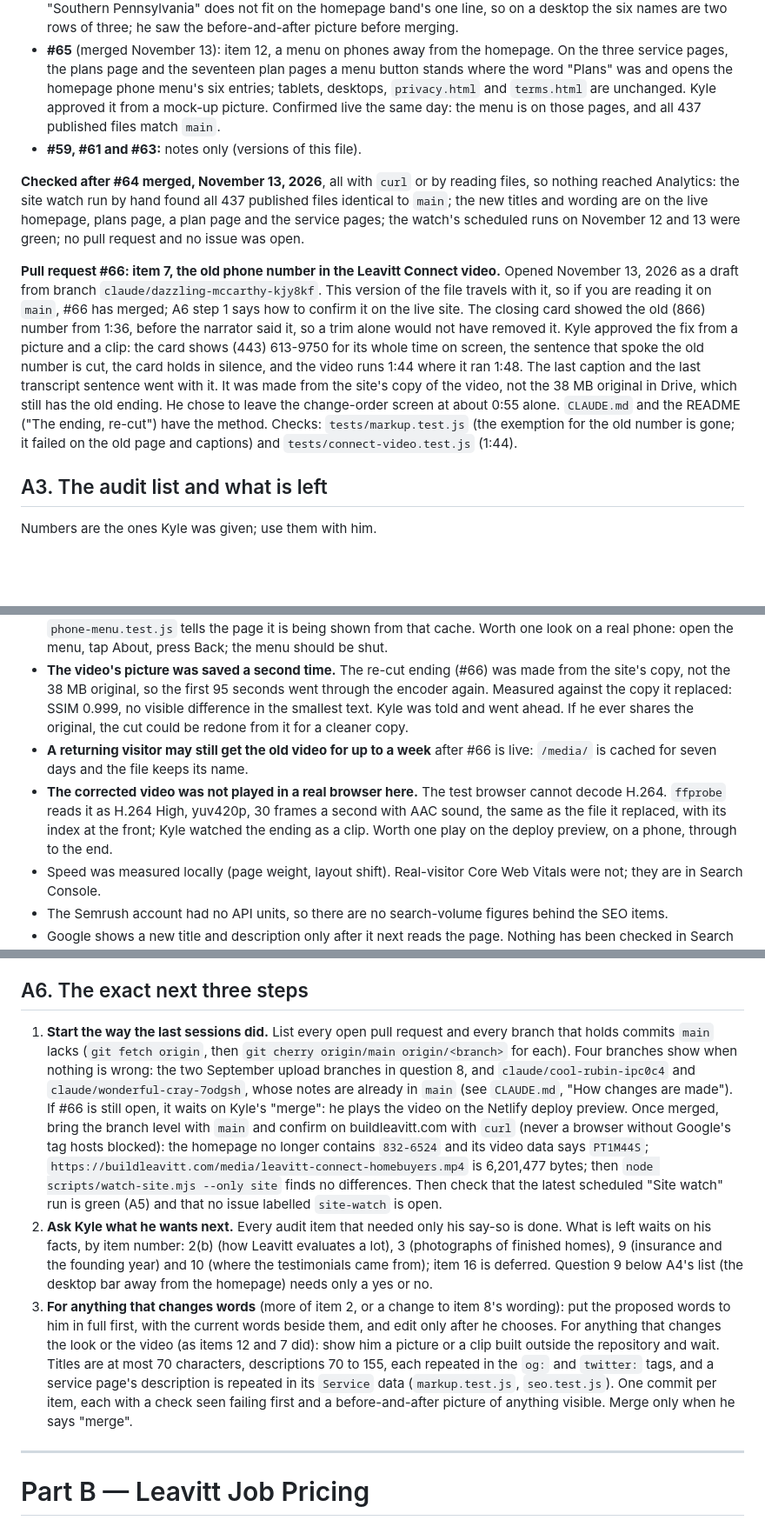
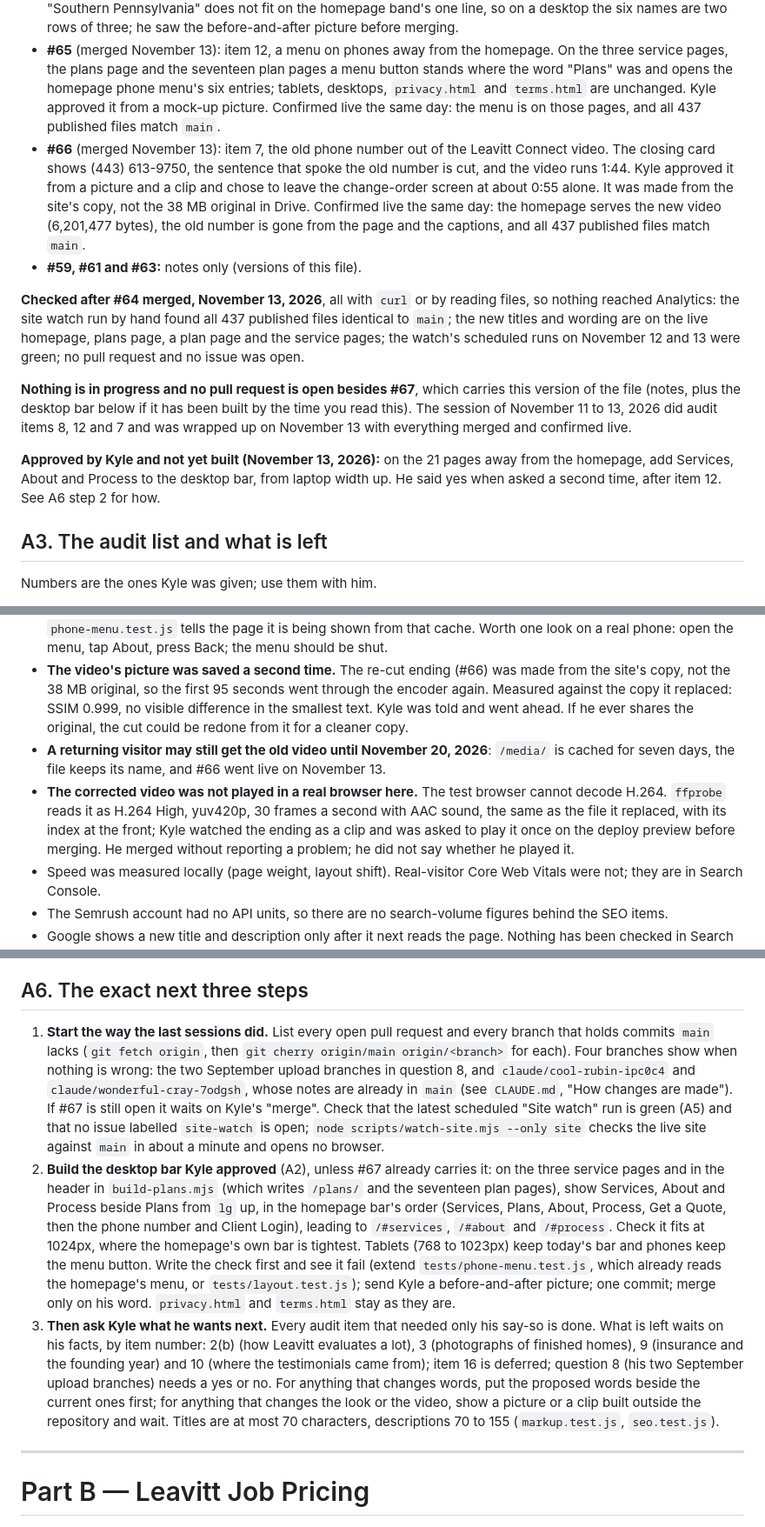
Before and after one commit to LeavittBG/buildleavitt-web, a Markdown page: HANDOFF.md, 3 parts joined by grey strips. Shown at 87% size. Drawn GitHub-style; blank space fills up the shorter version.

Commit message:
Wrap-up: #66 is merged and live; the desktop bar is approved and next
Notes only, written at Kyle's request to wrap up the session of
November 11 to 13, 2026.

HANDOFF.md Part A: #66 (the old phone number out of the Leavitt Connect
video) merged on November 13 and was confirmed on the live site: the
homepage serves the new 1:44 video, the old number is gone from the page
and the captions, and all 437 published files match main. Items 8, 12
and 7 were done in this session; every audit item that needed only
Kyle's say-so is now done.

Kyle answered the question left open by item 12: yes, add Services,
About and Process to the desktop bar on the 21 pages away from the
homepage. It is approved and not yet built; the next steps say exactly
how, and CLAUDE.md records the decision.

The build and the full suite pass on this commit: 27 files, 2,748
checks. Part B of the handoff is untouched, byte for byte.

Co-Authored-By: Claude Fable 5.2 <noreply@anthropic.com>
Claude-Session: https://claude.ai/code/session_012PgiTjvLnyZvbTzMWT15tB

```diff
--- a/HANDOFF.md
+++ b/HANDOFF.md
@@ -27,11 +27,14 @@ On November 10, 2026 Kyle asked for a full audit of the site (speed, local SEO,
 - **#62** (November 11): item 15 (the root pictures cached for a week), item 14 (skip link, main landmark, focus marks), item 13 (no text under 12px), item 17 (housekeeping; the founding year was not added and waits on question 2), item 6 (smaller copies of the plan renderings), and two sets of notes that earlier sessions had left on branches without a pull request.
 - **#64** (merged November 13): item 8, "Maryland" written out. Kyle was shown thirteen wordings (A to M), each beside the current one, and approved all of them. One thing followed that he had not been shown beforehand: "Southern Pennsylvania" does not fit on the homepage band's one line, so on a desktop the six names are two rows of three; he saw the before-and-after picture before merging.
 - **#65** (merged November 13): item 12, a menu on phones away from the homepage. On the three service pages, the plans page and the seventeen plan pages a menu button stands where the word "Plans" was and opens the homepage phone menu's six entries; tablets, desktops, `privacy.html` and `terms.html` are unchanged. Kyle approved it from a mock-up picture. Confirmed live the same day: the menu is on those pages, and all 437 published files match `main`.
+- **#66** (merged November 13): item 7, the old phone number out of the Leavitt Connect video. The closing card shows (443) 613-9750, the sentence that spoke the old number is cut, and the video runs 1:44. Kyle approved it from a picture and a clip and chose to leave the change-order screen at about 0:55 alone. It was made from the site's copy, not the 38 MB original in Drive. Confirmed live the same day: the homepage serves the new video (6,201,477 bytes), the old number is gone from the page and the captions, and all 437 published files match `main`.
 - **#59, #61 and #63:** notes only (versions of this file).
 
 **Checked after #64 merged, November 13, 2026**, all with `curl` or by reading files, so nothing reached Analytics: the site watch run by hand found all 437 published files identical to `main`; the new titles and wording are on the live homepage, plans page, a plan page and the service pages; the watch's scheduled runs on November 12 and 13 were green; no pull request and no issue was open.
 
-**Pull request #66: item 7, the old phone number in the Leavitt Connect video.** Opened November 13, 2026 as a draft from branch `claude/dazzling-mccarthy-kjy8kf`. This version of the file travels with it, so if you are reading it on `main`, #66 has merged; A6 step 1 says how to confirm it on the live site. The closing card showed the old (866) number from 1:36, before the narrator said it, so a trim alone would not have removed it. Kyle approved the fix from a picture and a clip: the card shows (443) 613-9750 for its whole time on screen, the sentence that spoke the old number is cut, the card holds in silence, and the video runs 1:44 where it ran 1:48. The last caption and the last transcript sentence went with it. It was made from the site's copy of the video, not the 38 MB original in Drive, which still has the old ending. He chose to leave the change-order screen at about 0:55 alone. `CLAUDE.md` and the README ("The ending, re-cut") have the method. Checks: `tests/markup.test.js` (the exemption for the old number is gone; it failed on the old page and captions) and `tests/connect-video.test.js` (1:44).
+**Nothing is in progress and no pull request is open besides #67**, which carries this version of the file (notes, plus the desktop bar below if it has been built by the time you read this). The session of November 11 to 13, 2026 did audit items 8, 12 and 7 and was wrapped up on November 13 with everything merged and confirmed live.
+
+**Approved by Kyle and not yet built (November 13, 2026):** on the 21 pages away from the homepage, add Services, About and Process to the desktop bar, from laptop width up. He said yes when asked a second time, after item 12. See A6 step 2 for how.
 
 ## A3. The audit list and what is left
 
@@ -81,8 +84,8 @@ Found in good order, so do not re-audit: compression and HTTPS on the live site,
 - Away from the homepage, on a 320px-wide phone, the logo was squeezed to about 90px by Plans and Get a Quote. With the menu button in place of "Plans" (#65) it is about 112px there, and 165px on a 390px phone.
 - The phone menu on those pages is a `<details>` that opens without script. Its closing by the Back button could not be tried for real: the test browser reloads the page on Back, where a phone shows the kept page again, so `phone-menu.test.js` tells the page it is being shown from that cache. Worth one look on a real phone: open the menu, tap About, press Back; the menu should be shut.
 - **The video's picture was saved a second time.** The re-cut ending (#66) was made from the site's copy, not the 38 MB original, so the first 95 seconds went through the encoder again. Measured against the copy it replaced: SSIM 0.999, no visible difference in the smallest text. Kyle was told and went ahead. If he ever shares the original, the cut could be redone from it for a cleaner copy.
-- **A returning visitor may still get the old video for up to a week** after #66 is live: `/media/` is cached for seven days and the file keeps its name.
-- **The corrected video was not played in a real browser here.** The test browser cannot decode H.264. `ffprobe` reads it as H.264 High, yuv420p, 30 frames a second with AAC sound, the same as the file it replaced, with its index at the front; Kyle watched the ending as a clip. Worth one play on the deploy preview, on a phone, through to the end.
+- **A returning visitor may still get the old video until November 20, 2026**: `/media/` is cached for seven days, the file keeps its name, and #66 went live on November 13.
+- **The corrected video was not played in a real browser here.** The test browser cannot decode H.264. `ffprobe` reads it as H.264 High, yuv420p, 30 frames a second with AAC sound, the same as the file it replaced, with its index at the front; Kyle watched the ending as a clip and was asked to play it once on the deploy preview before merging. He merged without reporting a problem; he did not say whether he played it.
 - Speed was measured locally (page weight, layout shift). Real-visitor Core Web Vitals were not; they are in Search Console.
 - The Semrush account had no API units, so there are no search-volume figures behind the SEO items.
 - Google shows a new title and description only after it next reads the page. Nothing has been checked in Search Console for "build on your lot" yet.
@@ -93,9 +96,9 @@ Found in good order, so do not re-audit: compression and HTTPS on the live site,
 
 ## A6. The exact next three steps
 
-1. **Start the way the last sessions did.** List every open pull request and every branch that holds commits `main` lacks (`git fetch origin`, then `git cherry origin/main origin/<branch>` for each). Four branches show when nothing is wrong: the two September upload branches in question 8, and `claude/cool-rubin-ipc0c4` and `claude/wonderful-cray-7odgsh`, whose notes are already in `main` (see `CLAUDE.md`, "How changes are made"). If #66 is still open, it waits on Kyle's "merge": he plays the video on the Netlify deploy preview. Once merged, bring the branch level with `main` and confirm on buildleavitt.com with `curl` (never a browser without Google's tag hosts blocked): the homepage no longer contains `832-6524` and its video data says `PT1M44S`; `https://buildleavitt.com/media/leavitt-connect-homebuyers.mp4` is 6,201,477 bytes; then `node scripts/watch-site.mjs --only site` finds no differences. Then check that the latest scheduled "Site watch" run is green (A5) and that no issue labelled `site-watch` is open.
-2. **Ask Kyle what he wants next.** Every audit item that needed only his say-so is done. What is left waits on his facts, by item number: 2(b) (how Leavitt evaluates a lot), 3 (photographs of finished homes), 9 (insurance and the founding year) and 10 (where the testimonials came from); item 16 is deferred. Question 9 below A4's list (the desktop bar away from the homepage) needs only a yes or no.
-3. **For anything that changes words** (more of item 2, or a change to item 8's wording): put the proposed words to him in full first, with the current words beside them, and edit only after he chooses. For anything that changes the look or the video (as items 12 and 7 did): show him a picture or a clip built outside the repository and wait. Titles are at most 70 characters, descriptions 70 to 155, each repeated in the `og:` and `twitter:` tags, and a service page's description is repeated in its `Service` data (`markup.test.js`, `seo.test.js`). One commit per item, each with a check seen failing first and a before-and-after picture of anything visible. Merge only when he says "merge".
+1. **Start the way the last sessions did.** List every open pull request and every branch that holds commits `main` lacks (`git fetch origin`, then `git cherry origin/main origin/<branch>` for each). Four branches show when nothing is wrong: the two September upload branches in question 8, and `claude/cool-rubin-ipc0c4` and `claude/wonderful-cray-7odgsh`, whose notes are already in `main` (see `CLAUDE.md`, "How changes are made"). If #67 is still open it waits on Kyle's "merge". Check that the latest scheduled "Site watch" run is green (A5) and that no issue labelled `site-watch` is open; `node scripts/watch-site.mjs --only site` checks the live site against `main` in about a minute and opens no browser.
+2. **Build the desktop bar Kyle approved** (A2), unless #67 already carries it: on the three service pages and in the header in `build-plans.mjs` (which writes `/plans/` and the seventeen plan pages), show Services, About and Process beside Plans from `lg` up, in the homepage bar's order (Services, Plans, About, Process, Get a Quote, then the phone number and Client Login), leading to `/#services`, `/#about` and `/#process`. Check it fits at 1024px, where the homepage's own bar is tightest. Tablets (768 to 1023px) keep today's bar and phones keep the menu button. Write the check first and see it fail (extend `tests/phone-menu.test.js`, which already reads the homepage's menu, or `tests/layout.test.js`); send Kyle a before-and-after picture; one commit; merge only on his word. `privacy.html` and `terms.html` stay as they are.
+3. **Then ask Kyle what he wants next.** Every audit item that needed only his say-so is done. What is left waits on his facts, by item number: 2(b) (how Leavitt evaluates a lot), 3 (photographs of finished homes), 9 (insurance and the founding year) and 10 (where the testimonials came from); item 16 is deferred; question 8 (his two September upload branches) needs a yes or no. For anything that changes words, put the proposed words beside the current ones first; for anything that changes the look or the video, show a picture or a clip built outside the repository and wait. Titles are at most 70 characters, descriptions 70 to 155 (`markup.test.js`, `seo.test.js`).
 
 ---
 
```
Also changed, not shown: other parts of HANDOFF.md (+2 -2 lines), CLAUDE.md (+1 -1 lines).
